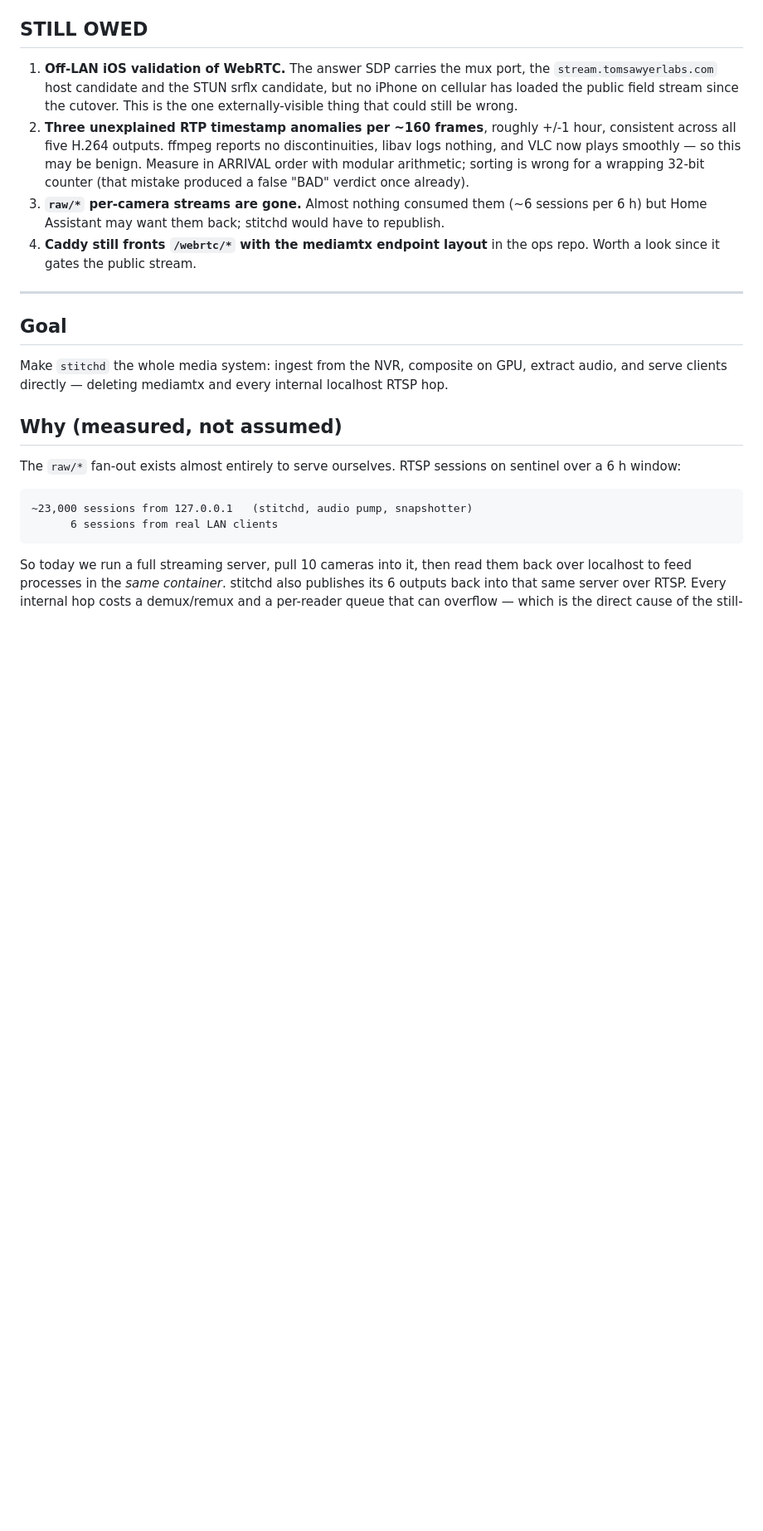
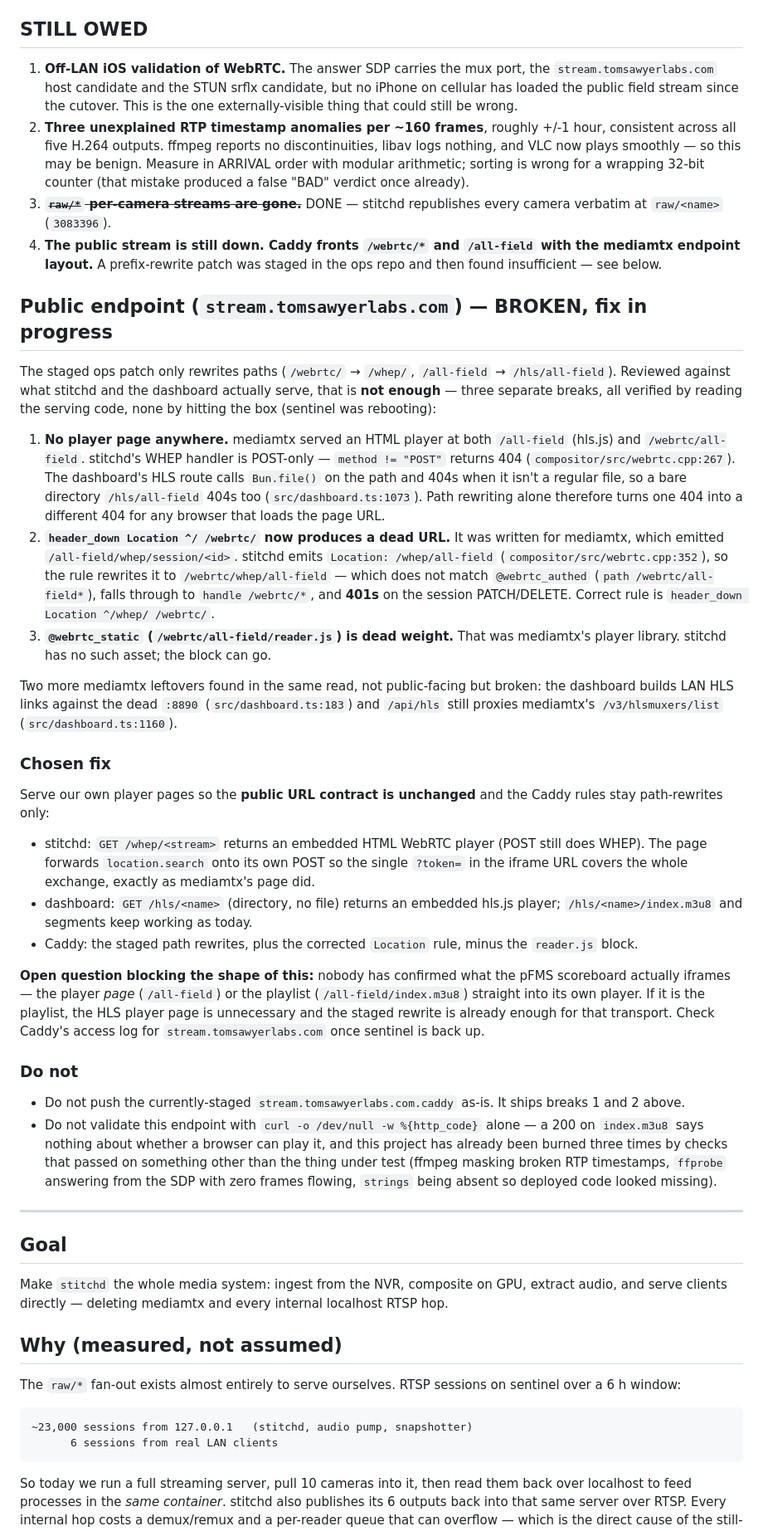
Before and after one commit to cinderblock/restitch, a Markdown page: plans/stitchd-absorb-mediamtx.md, the part around the change. Shown at 83% size. Rendered like a GitHub page; blank space fills up the shorter version.

Commit message:
plan: record why the staged Caddy patch was not enough
Three breaks found by reading the serving code, none by probing the box.
Path rewriting alone turns one 404 into a different 404, and the Location
rewrite inherited from mediamtx now points somewhere that 401s.

Co-Authored-By: Claude <noreply@anthropic.com>

```diff
--- a/plans/stitchd-absorb-mediamtx.md
+++ b/plans/stitchd-absorb-mediamtx.md
@@ -66,11 +66,72 @@ viewers, `/api/snapshot/*` real JPEGs, dashboard 200.
    be benign. Measure in ARRIVAL order with modular arithmetic; sorting is wrong
    for a wrapping 32-bit counter (that mistake produced a false "BAD" verdict
    once already).
-3. **`raw/*` per-camera streams are gone.** Almost nothing consumed them (~6
-   sessions per 6 h) but Home Assistant may want them back; stitchd would have
-   to republish.
-4. **Caddy still fronts `/webrtc/*` with the mediamtx endpoint layout** in the
-   ops repo. Worth a look since it gates the public stream.
+3. ~~**`raw/*` per-camera streams are gone.**~~ DONE — stitchd republishes every
+   camera verbatim at `raw/<name>` (`3083396`).
+4. **The public stream is still down. Caddy fronts `/webrtc/*` and `/all-field`
+   with the mediamtx endpoint layout.** A prefix-rewrite patch was staged in the
+   ops repo and then found insufficient — see below.
+
+## Public endpoint (`stream.tomsawyerlabs.com`) — BROKEN, fix in progress
+
+The staged ops patch only rewrites paths (`/webrtc/` → `/whep/`, `/all-field` →
+`/hls/all-field`). Reviewed against what stitchd and the dashboard actually
+serve, that is **not enough** — three separate breaks, all verified by reading
+the serving code, none by hitting the box (sentinel was rebooting):
+
+1. **No player page anywhere.** mediamtx served an HTML player at both
+   `/all-field` (hls.js) and `/webrtc/all-field`. stitchd's WHEP handler is
+   POST-only — `method != "POST"` returns 404 (`compositor/src/webrtc.cpp:267`).
+   The dashboard's HLS route calls `Bun.file()` on the path and 404s when it
+   isn't a regular file, so a bare directory `/hls/all-field` 404s too
+   (`src/dashboard.ts:1073`). Path rewriting alone therefore turns one 404 into
+   a different 404 for any browser that loads the page URL.
+2. **`header_down Location ^/ /webrtc/` now produces a dead URL.** It was
+   written for mediamtx, which emitted `/all-field/whep/session/<id>`. stitchd
+   emits `Location: /whep/all-field` (`compositor/src/webrtc.cpp:352`), so the
+   rule rewrites it to `/webrtc/whep/all-field` — which does not match
+   `@webrtc_authed` (`path /webrtc/all-field*`), falls through to
+   `handle /webrtc/*`, and **401s** on the session PATCH/DELETE. Correct rule is
+   `header_down Location ^/whep/ /webrtc/`.
+3. **`@webrtc_static` (`/webrtc/all-field/reader.js`) is dead weight.** That was
+   mediamtx's player library. stitchd has no such asset; the block can go.
+
+Two more mediamtx leftovers found in the same read, not public-facing but
+broken: the dashboard builds LAN HLS links against the dead `:8890`
+(`src/dashboard.ts:183`) and `/api/hls` still proxies mediamtx's
+`/v3/hlsmuxers/list` (`src/dashboard.ts:1160`).
+
+### Chosen fix
+
+Serve our own player pages so the **public URL contract is unchanged** and the
+Caddy rules stay path-rewrites only:
+
+- stitchd: `GET /whep/<stream>` returns an embedded HTML WebRTC player (POST
+  still does WHEP). The page forwards `location.search` onto its own POST so the
+  single `?token=` in the iframe URL covers the whole exchange, exactly as
+  mediamtx's page did.
+- dashboard: `GET /hls/<name>` (directory, no file) returns an embedded hls.js
+  player; `/hls/<name>/index.m3u8` and segments keep working as today.
+- Caddy: the staged path rewrites, plus the corrected `Location` rule, minus the
+  `reader.js` block.
+
+**Open question blocking the shape of this:** nobody has confirmed what the pFMS
+scoreboard actually iframes — the player *page* (`/all-field`) or the playlist
+(`/all-field/index.m3u8`) straight into its own player. If it is the playlist,
+the HLS player page is unnecessary and the staged rewrite is already enough for
+that transport. Check Caddy's access log for `stream.tomsawyerlabs.com` once
+sentinel is back up.
+
+### Do not
+
+- Do not push the currently-staged `stream.tomsawyerlabs.com.caddy` as-is. It
+  ships breaks 1 and 2 above.
+- Do not validate this endpoint with `curl -o /dev/null -w %{http_code}` alone —
+  a 200 on `index.m3u8` says nothing about whether a browser can play it, and
+  this project has already been burned three times by checks that passed on
+  something other than the thing under test (ffmpeg masking broken RTP
+  timestamps, `ffprobe` answering from the SDP with zero frames flowing,
+  `strings` being absent so deployed code looked missing).
 
 ---
 
```
